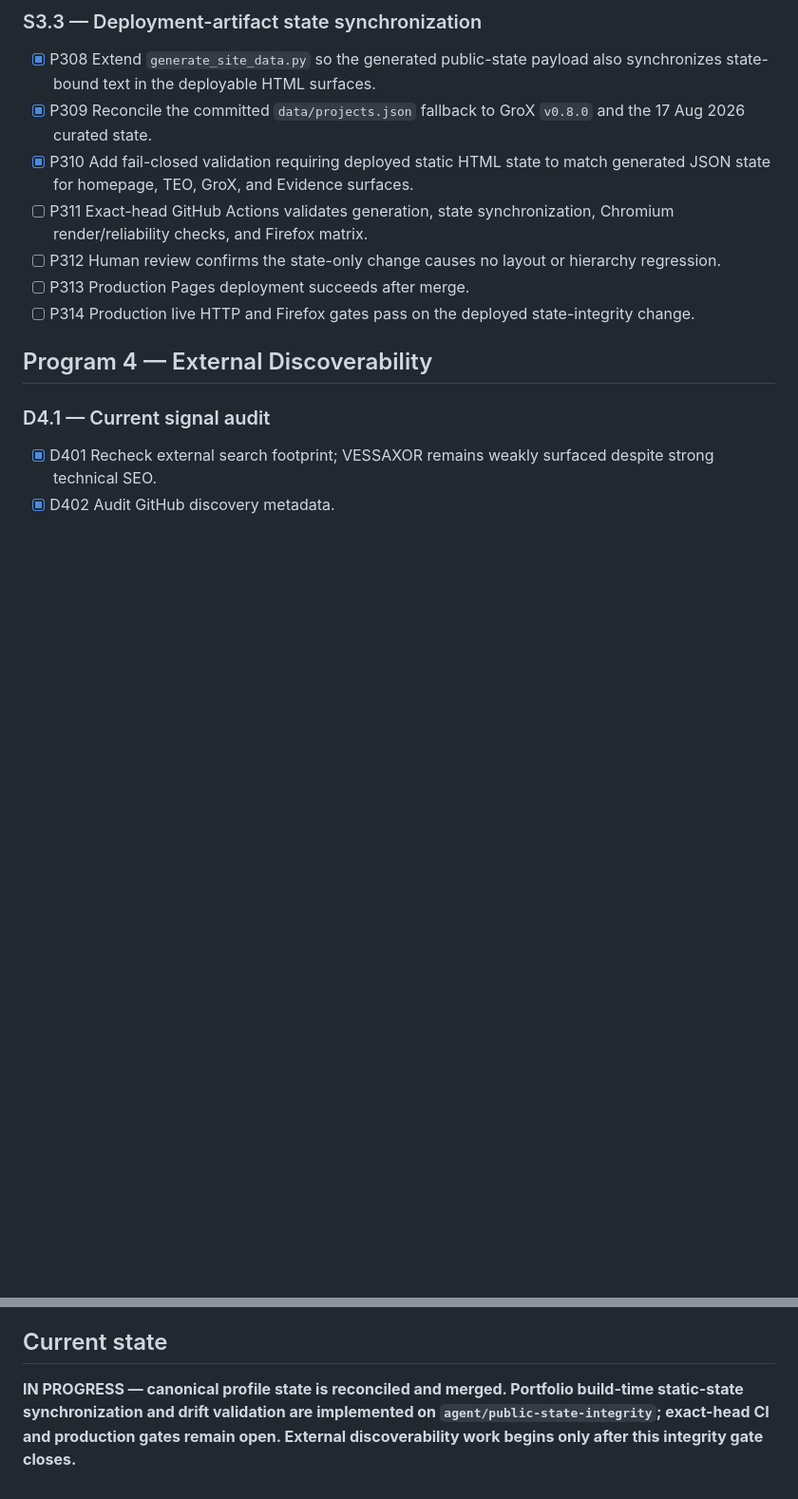
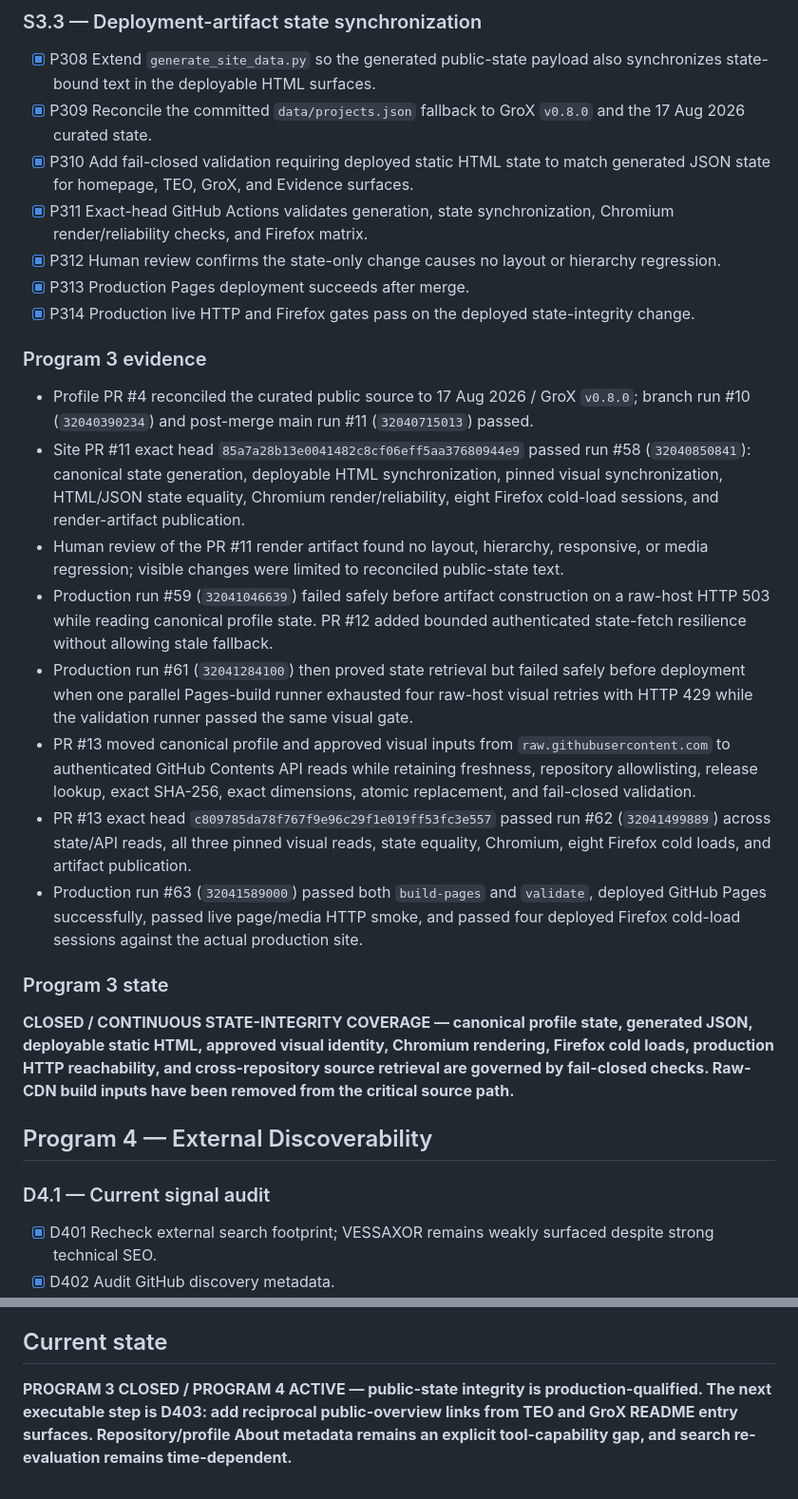
Before and after one commit to vessaxor-spec/vessaxor-spec.github.io, a Markdown page: docs/public-state-integrity-tracker.md, 2 parts joined by grey strips. Shown at 95% size. Rendered like a GitHub page; blank space fills up the shorter version.

Commit message:
Close public state integrity evidence gates
Record Program 3's completed red-to-green evidence chain and close continuous public-state integrity coverage while leaving Program 4 discoverability work active.

```diff
--- a/docs/public-state-integrity-tracker.md
+++ b/docs/public-state-integrity-tracker.md
@@ -24,10 +24,25 @@ This ledger tracks the post–Public Surface Evolution maintenance work needed t
 - [x] P308 Extend `generate_site_data.py` so the generated public-state payload also synchronizes state-bound text in the deployable HTML surfaces.
 - [x] P309 Reconcile the committed `data/projects.json` fallback to GroX `v0.8.0` and the 17 Aug 2026 curated state.
 - [x] P310 Add fail-closed validation requiring deployed static HTML state to match generated JSON state for homepage, TEO, GroX, and Evidence surfaces.
-- [ ] P311 Exact-head GitHub Actions validates generation, state synchronization, Chromium render/reliability checks, and Firefox matrix.
-- [ ] P312 Human review confirms the state-only change causes no layout or hierarchy regression.
-- [ ] P313 Production Pages deployment succeeds after merge.
-- [ ] P314 Production live HTTP and Firefox gates pass on the deployed state-integrity change.
+- [x] P311 Exact-head GitHub Actions validates generation, state synchronization, Chromium render/reliability checks, and Firefox matrix.
+- [x] P312 Human review confirms the state-only change causes no layout or hierarchy regression.
+- [x] P313 Production Pages deployment succeeds after merge.
+- [x] P314 Production live HTTP and Firefox gates pass on the deployed state-integrity change.
+
+### Program 3 evidence
+
+- Profile PR #4 reconciled the curated public source to 17 Aug 2026 / GroX `v0.8.0`; branch run #10 (`32040390234`) and post-merge main run #11 (`32040715013`) passed.
+- Site PR #11 exact head `85a7a28b13e0041482c8cf06eff5aa37680944e9` passed run #58 (`32040850841`): canonical state generation, deployable HTML synchronization, pinned visual synchronization, HTML/JSON state equality, Chromium render/reliability, eight Firefox cold-load sessions, and render-artifact publication.
+- Human review of the PR #11 render artifact found no layout, hierarchy, responsive, or media regression; visible changes were limited to reconciled public-state text.
+- Production run #59 (`32041046639`) failed safely before artifact construction on a raw-host HTTP 503 while reading canonical profile state. PR #12 added bounded authenticated state-fetch resilience without allowing stale fallback.
+- Production run #61 (`32041284100`) then proved state retrieval but failed safely before deployment when one parallel Pages-build runner exhausted four raw-host visual retries with HTTP 429 while the validation runner passed the same visual gate.
+- PR #13 moved canonical profile and approved visual inputs from `raw.githubusercontent.com` to authenticated GitHub Contents API reads while retaining freshness, repository allowlisting, release lookup, exact SHA-256, exact dimensions, atomic replacement, and fail-closed validation.
+- PR #13 exact head `c809785da78f767f9e96c29f1e019ff53fc3e557` passed run #62 (`32041499889`) across state/API reads, all three pinned visual reads, state equality, Chromium, eight Firefox cold loads, and artifact publication.
+- Production run #63 (`32041589000`) passed both `build-pages` and `validate`, deployed GitHub Pages successfully, passed live page/media HTTP smoke, and passed four deployed Firefox cold-load sessions against the actual production site.
+
+### Program 3 state
+
+**CLOSED / CONTINUOUS STATE-INTEGRITY COVERAGE — canonical profile state, generated JSON, deployable static HTML, approved visual identity, Chromium rendering, Firefox cold loads, production HTTP reachability, and cross-repository source retrieval are governed by fail-closed checks. Raw-CDN build inputs have been removed from the critical source path.**
 
 ## Program 4 — External Discoverability
 
@@ -46,4 +61,4 @@ This ledger tracks the post–Public Surface Evolution maintenance work needed t
 
 ## Current state
 
-**IN PROGRESS — canonical profile state is reconciled and merged. Portfolio build-time static-state synchronization and drift validation are implemented on `agent/public-state-integrity`; exact-head CI and production gates remain open. External discoverability work begins only after this integrity gate closes.**
+**PROGRAM 3 CLOSED / PROGRAM 4 ACTIVE — public-state integrity is production-qualified. The next executable step is D403: add reciprocal public-overview links from TEO and GroX README entry surfaces. Repository/profile About metadata remains an explicit tool-capability gap, and search re-evaluation remains time-dependent.**
```
